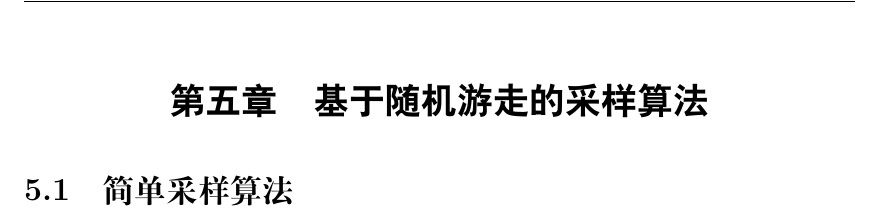
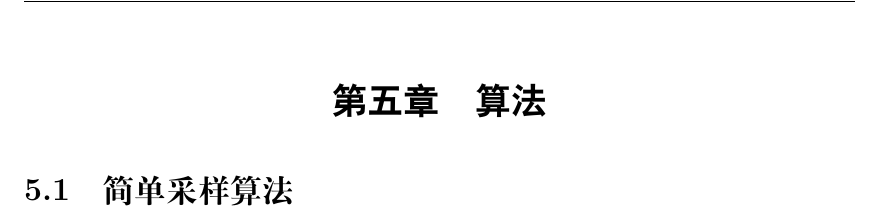
Before and after one commit to ToneGY/Undergraduate-Thesis, a LaTeX thesis (main.tex, which reads content/4-mainWork.tex): part of page 8 of 11, cut at the place of the change. Compiled offline with XeLaTeX; a missing font is replaced by an installed copy or a similar font.

Commit message:
Update 4-mainWork.tex

```diff
--- a/content/4-mainWork.tex
+++ b/content/4-mainWork.tex
@@ -1,5 +1,5 @@
 % \newpage
-\chapter{基于随机游走的采样算法}
+\chapter{算法}
 \label{chap:4}
 
 \input{content/4-2-sample}
```
